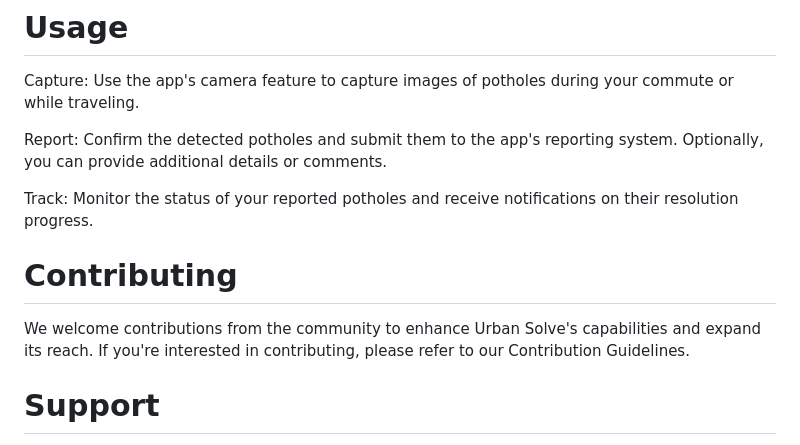
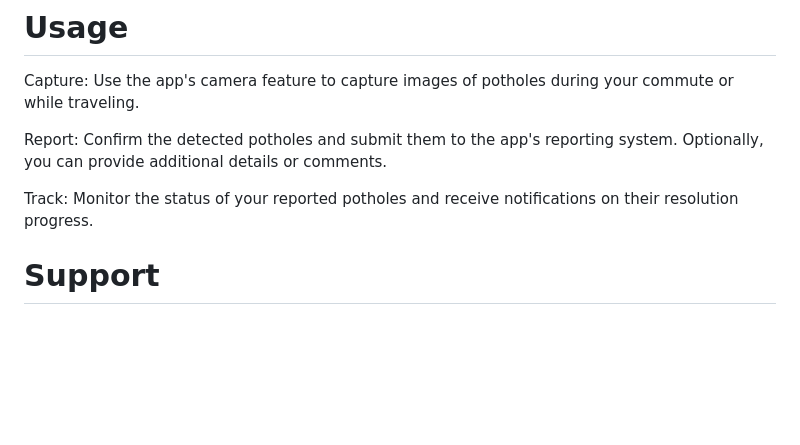
Before and after one commit to Hackdata2024/25-E404, a Markdown page: README.md, the part around the change. GitHub-like rendering; blank space fills up the shorter version.

```diff
--- a/README.md
+++ b/README.md
@@ -47,8 +47,6 @@ Report: Confirm the detected potholes and submit them to the app's reporting sys
 
 Track: Monitor the status of your reported potholes and receive notifications on their resolution progress.
 
-# Contributing
-We welcome contributions from the community to enhance Urban Solve's capabilities and expand its reach. If you're interested in contributing, please refer to our Contribution Guidelines.
 
 # Support
 For any issues or feedback related to Urban Solve, please contact our team at:
```
